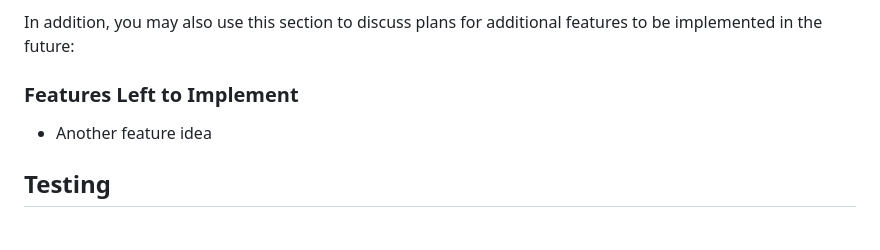
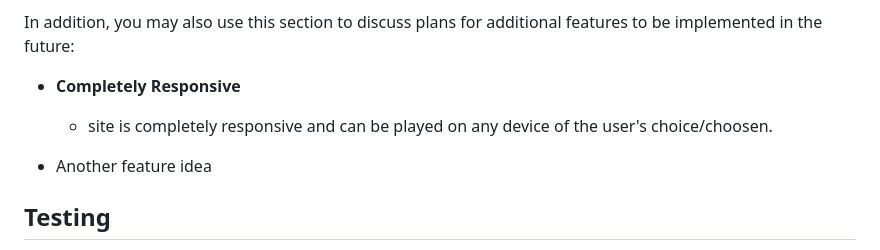
Before and after one commit to brightigiemokha/Game-app.html, a Markdown page: readme/README.md, the part around the change. Rendered like a GitHub page.

```diff
--- a/readme/README.md
+++ b/readme/README.md
@@ -38,7 +38,8 @@ For some/all of your features, you may choose to reference the specific project
 
 In addition, you may also use this section to discuss plans for additional features to be implemented in the future:
 
-### Features Left to Implement
+- __Completely Responsive__
+  - site is completely responsive and can be played on any device of the user's choice/choosen.
 
 - Another feature idea
 
```
Also changed, not shown: assets/image/responsive1.png (added), 1 other file.
